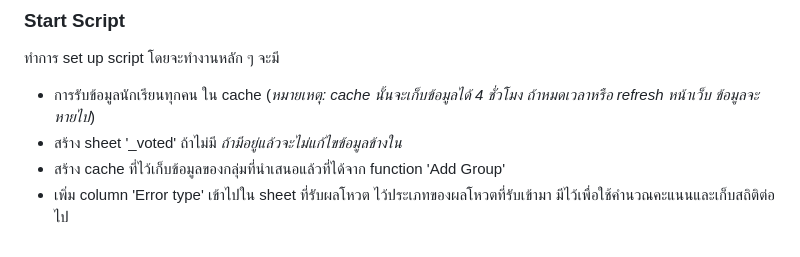
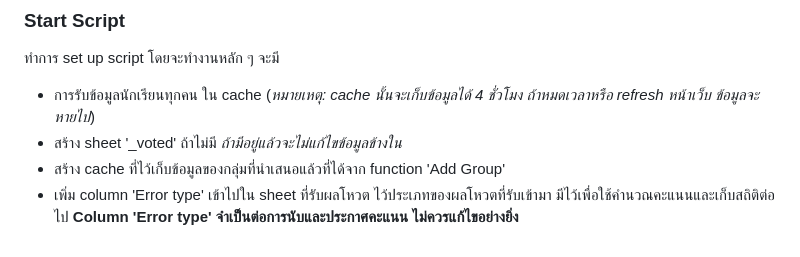
Before and after one commit to ZisZtR/TA_DC013, a Markdown page: PopVoteComplete/PopularInstruction.md, the part around the change. Drawn GitHub-style.

```diff
--- a/PopVoteComplete/PopularInstruction.md
+++ b/PopVoteComplete/PopularInstruction.md
@@ -66,3 +66,4 @@
   - สร้าง sheet '_voted' ถ้าไม่มี *ถ้ามีอยู่แล้วจะไม่แก้ไขข้อมูลข้างใน*
   - สร้าง cache ที่ไว้เก็บข้อมูลของกลุ่มที่นำเสนอแล้วที่ได้จาก function 'Add Group'
   - เพิ่ม column 'Error type' เข้าไปใน sheet ที่รับผลโหวต ไว้ประเภทของผลโหวตที่รับเข้ามา มีไว้เพื่อใช้คำนวณคะแนนและเก็บสถิติต่อไป
+    **Column 'Error type' จำเป็นต่อการนับและประกาศคะแนน ไม่ควรแก้ไขอย่างยิ่ง**
```
